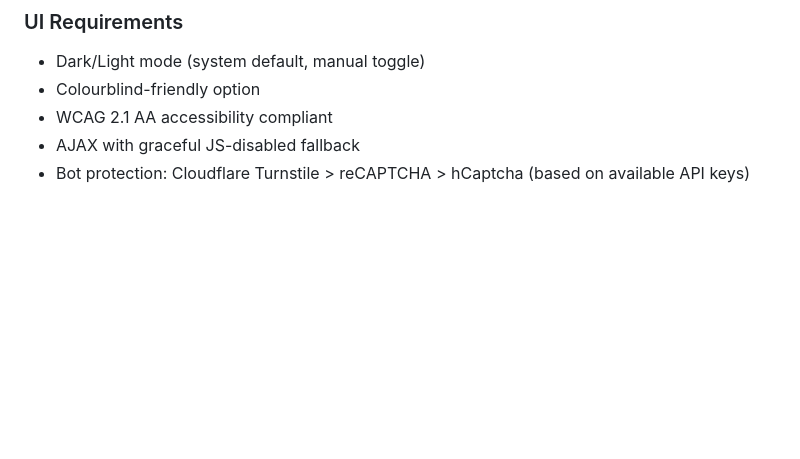
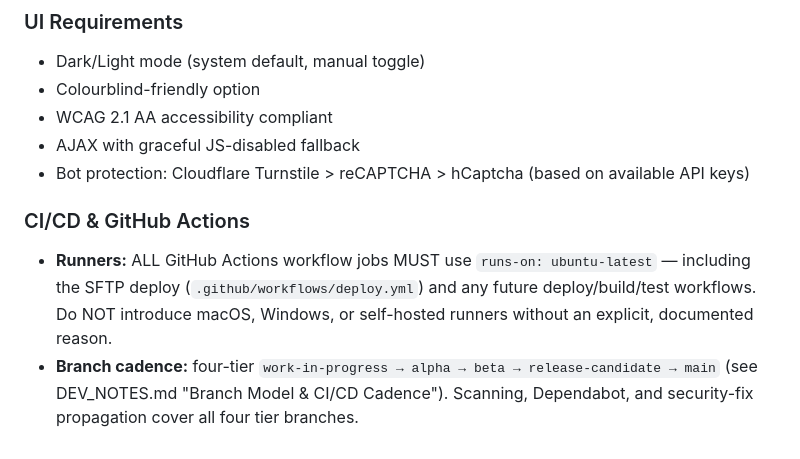
Before and after one commit to MWBMPartners/CueRCode, a Markdown page: .claude/CLAUDE.md, the part around the change. GitHub-like rendering; blank space fills up the shorter version.

```diff
--- a/.claude/CLAUDE.md
+++ b/.claude/CLAUDE.md
@@ -66,3 +66,8 @@ These instructions MUST be followed for EVERY prompt/action:
 - WCAG 2.1 AA accessibility compliant
 - AJAX with graceful JS-disabled fallback
 - Bot protection: Cloudflare Turnstile > reCAPTCHA > hCaptcha (based on available API keys)
+
+### CI/CD & GitHub Actions
+
+- **Runners:** ALL GitHub Actions workflow jobs MUST use `runs-on: ubuntu-latest` — including the SFTP deploy (`.github/workflows/deploy.yml`) and any future deploy/build/test workflows. Do NOT introduce macOS, Windows, or self-hosted runners without an explicit, documented reason.
+- **Branch cadence:** four-tier `work-in-progress → alpha → beta → release-candidate → main` (see DEV_NOTES.md "Branch Model & CI/CD Cadence"). Scanning, Dependabot, and security-fix propagation cover all four tier branches.
```
Also changed, not shown: DEV_NOTES.md (+6 -0 lines).
